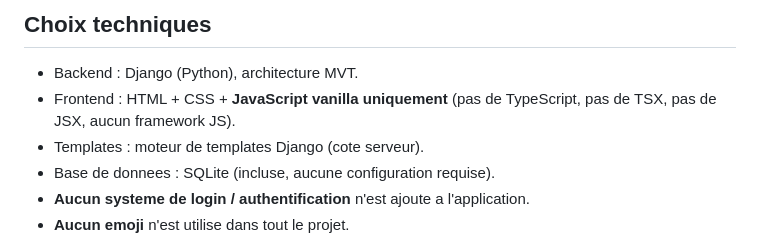
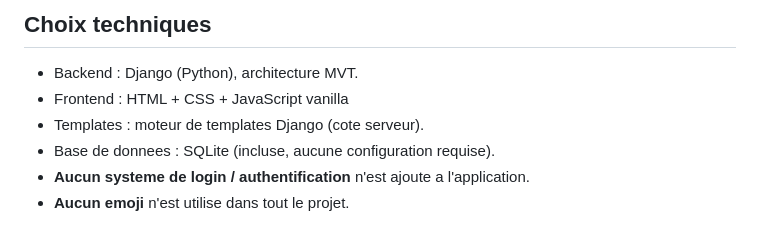
Before and after one commit to celinah212/Projet_ABCD, a Markdown page: README.md, the part around the change. Rendered like a GitHub page.

Commit message:
Update frontend technology restrictions in README
Removed restrictions on JavaScript usage in the frontend section.

```diff
--- a/README.md
+++ b/README.md
@@ -9,8 +9,7 @@ Le CRUD complet est implemente : **C**reate, **R**ead, **U**pdate, **D**elete.
 ## Choix techniques
 
 - Backend : Django (Python), architecture MVT.
-- Frontend : HTML + CSS + **JavaScript vanilla uniquement** (pas de TypeScript,
-  pas de TSX, pas de JSX, aucun framework JS).
+- Frontend : HTML + CSS + JavaScript vanilla
 - Templates : moteur de templates Django (cote serveur).
 - Base de donnees : SQLite (incluse, aucune configuration requise).
 - **Aucun systeme de login / authentification** n'est ajoute a l'application.
```
